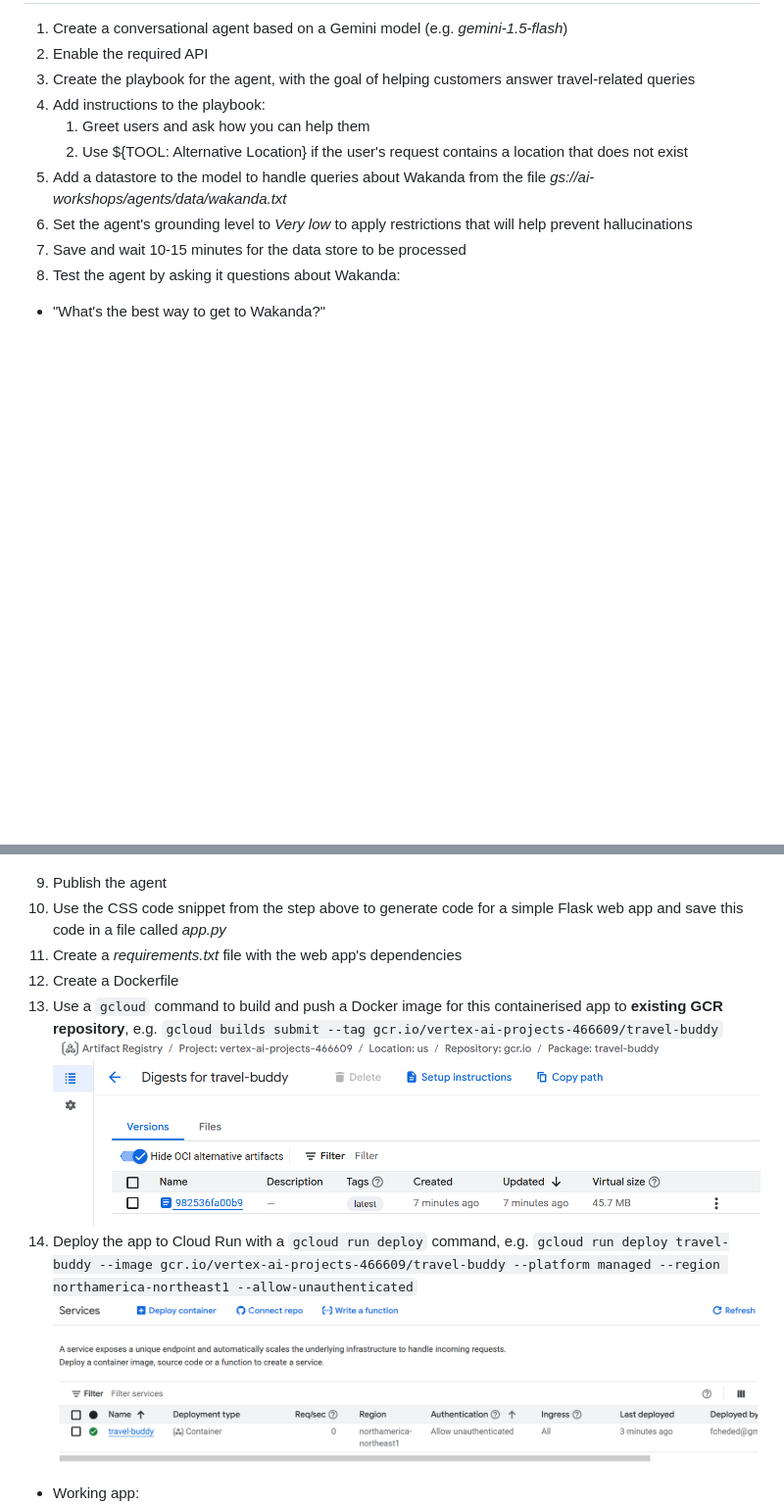
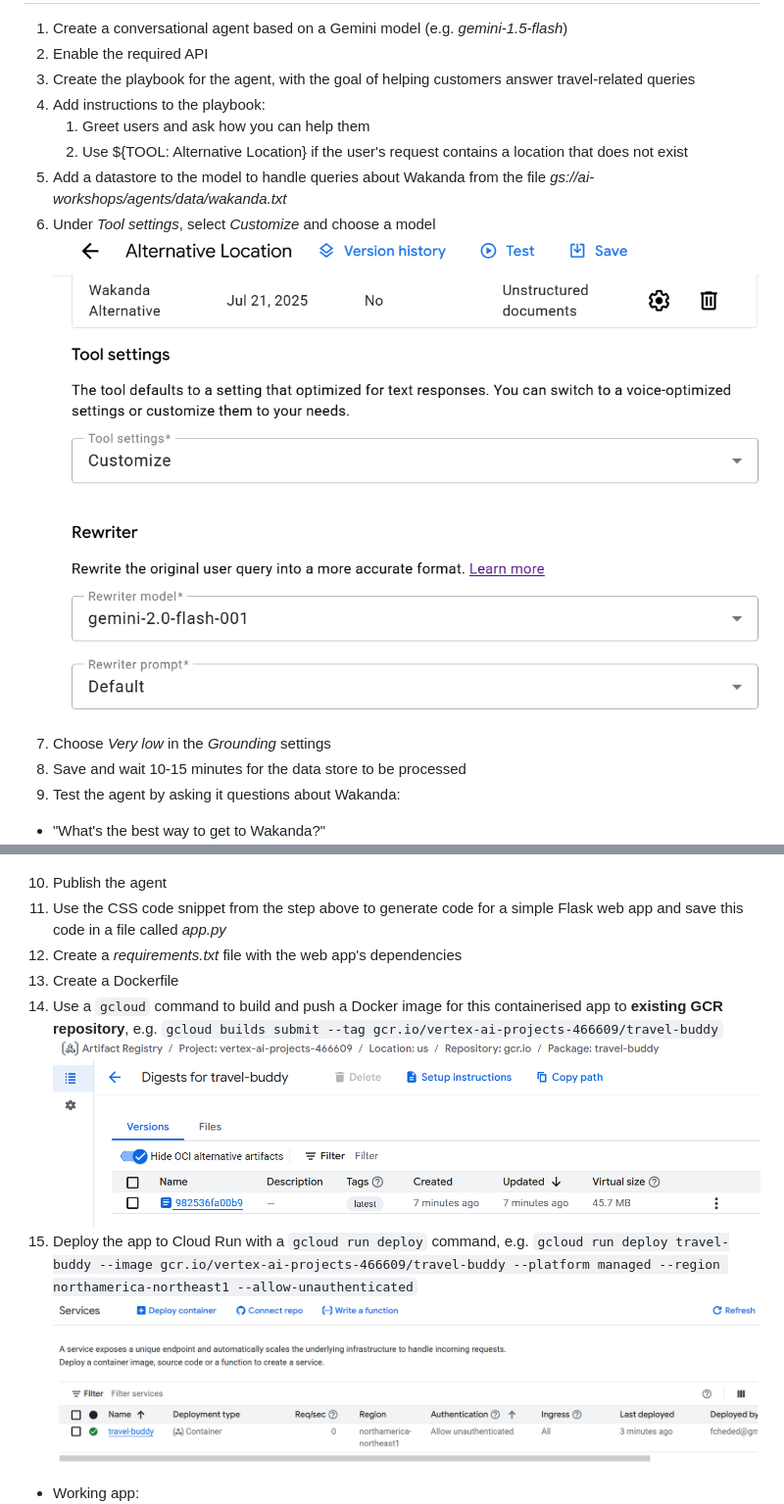
Before and after one commit to farahc123/travel-buddy-gcp-agent, a Markdown page: README.md, 2 parts joined by grey strips. Shown: that part at 98% size. Drawn GitHub-style; pictures changed too: images/image-6.png (added); blank space fills up the shorter version.

```diff
--- a/README.md
+++ b/README.md
@@ -28,17 +28,18 @@
    1. Greet users and ask how you can help them
    2. Use ${TOOL: Alternative Location} if the user's request contains a location that does not exist
 5. Add a datastore to the model to handle queries about Wakanda from the file *gs://ai-workshops/agents/data/wakanda.txt*
-6. Set the agent's grounding level to *Very low* to apply restrictions that will help prevent hallucinations
-7. Save and wait 10-15 minutes for the data store to be processed
-8. Test the agent by asking it questions about Wakanda:
+6. Under *Tool settings*, select *Customize* and choose a model ![alt text](images/image-6.png)
+7. Choose *Very low* in the *Grounding* settings
+8. Save and wait 10-15 minutes for the data store to be processed
+9. Test the agent by asking it questions about Wakanda:
   - "What's the best way to get to Wakanda?" ![alt text](images/image-2.png)
   - "Did any real locations inspire Wakanda?" ![alt text](images/image-3.png)
-9.  Publish the agent
-10. Use the CSS code snippet from the step above to generate code for a simple Flask web app and save this code in a file called *app.py*
-11. Create a *requirements.txt* file with the web app's dependencies
-12. Create a Dockerfile
-13. Use a `gcloud` command to build and push a Docker image for this containerised app to **existing GCR repository**, e.g. `gcloud builds submit --tag gcr.io/vertex-ai-projects-466609/travel-buddy` ![Docker image deployed](images/image-5.png)
-14.  Deploy the app to Cloud Run with a `gcloud run deploy` command, e.g. `gcloud run deploy travel-buddy --image gcr.io/vertex-ai-projects-466609/travel-buddy --platform managed --region northamerica-northeast1 --allow-unauthenticated` ![Cloud Run service deployed](images/image-4.png)
+10. Publish the agent
+11. Use the CSS code snippet from the step above to generate code for a simple Flask web app and save this code in a file called *app.py*
+12. Create a *requirements.txt* file with the web app's dependencies
+13. Create a Dockerfile
+14. Use a `gcloud` command to build and push a Docker image for this containerised app to **existing GCR repository**, e.g. `gcloud builds submit --tag gcr.io/vertex-ai-projects-466609/travel-buddy` ![Docker image deployed](images/image-5.png)
+15.  Deploy the app to Cloud Run with a `gcloud run deploy` command, e.g. `gcloud run deploy travel-buddy --image gcr.io/vertex-ai-projects-466609/travel-buddy --platform managed --region northamerica-northeast1 --allow-unauthenticated` ![Cloud Run service deployed](images/image-4.png)
 
 - Working app: ![working index.html](images/image.png)
 - Testing the agent's ability to handle Wakanda-related travel questions ![Wakanda question](images/image-1.png)
```
